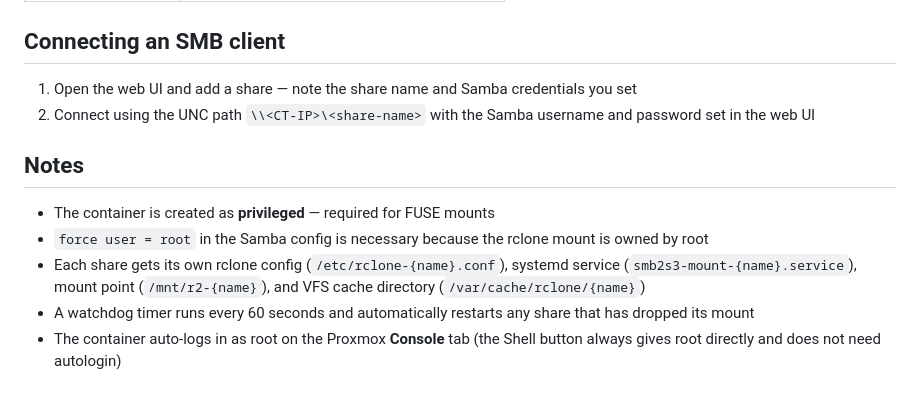
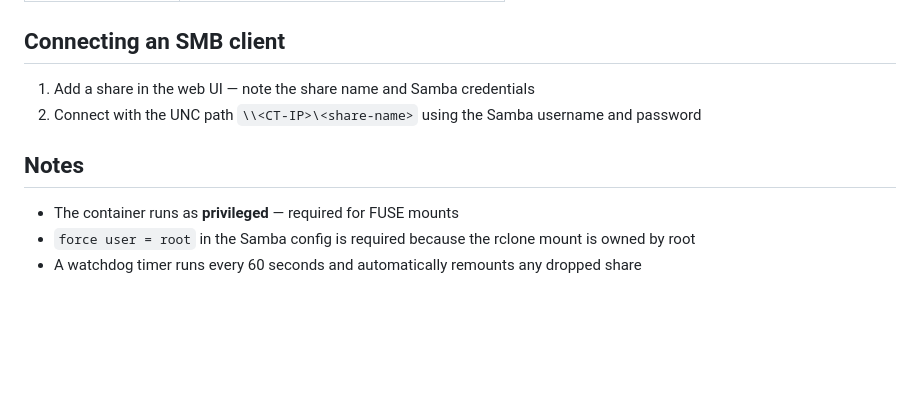
Before and after one commit to jonaskul/smb2s3, a Markdown page: README.md, the part around one of its changes. Drawn GitHub-style; blank space fills up the shorter version.

```diff
--- a/README.md
+++ b/README.md
@@ -149,13 +134,11 @@ When adding a share, check **Other S3-compatible provider** and enter the endpoi
 
 ## Connecting an SMB client
 
-1. Open the web UI and add a share — note the share name and Samba credentials you set
-2. Connect using the UNC path `\\<CT-IP>\<share-name>` with the Samba username and password set in the web UI
+1. Add a share in the web UI — note the share name and Samba credentials
+2. Connect with the UNC path `\\<CT-IP>\<share-name>` using the Samba username and password
 
 ## Notes
 
-- The container is created as **privileged** — required for FUSE mounts
-- `force user = root` in the Samba config is necessary because the rclone mount is owned by root
-- Each share gets its own rclone config (`/etc/rclone-{name}.conf`), systemd service (`smb2s3-mount-{name}.service`), mount point (`/mnt/r2-{name}`), and VFS cache directory (`/var/cache/rclone/{name}`)
-- A watchdog timer runs every 60 seconds and automatically restarts any share that has dropped its mount
-- The container auto-logs in as root on the Proxmox **Console** tab (the Shell button always gives root directly and does not need autologin)
+- The container runs as **privileged** — required for FUSE mounts
+- `force user = root` in the Samba config is required because the rclone mount is owned by root
+- A watchdog timer runs every 60 seconds and automatically remounts any dropped share
```
Also changed, not shown: other parts of README.md (+43 -58 lines).
